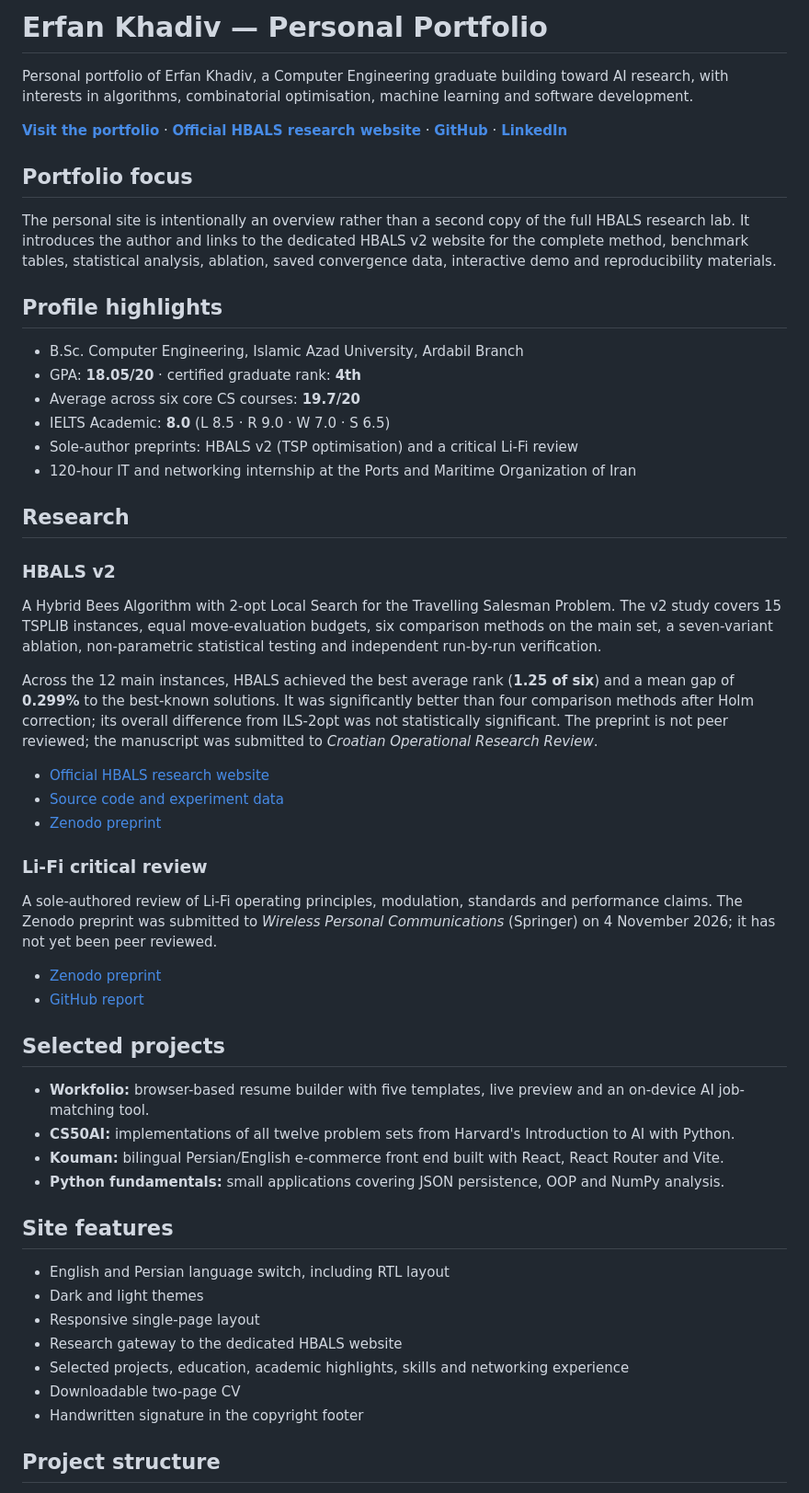
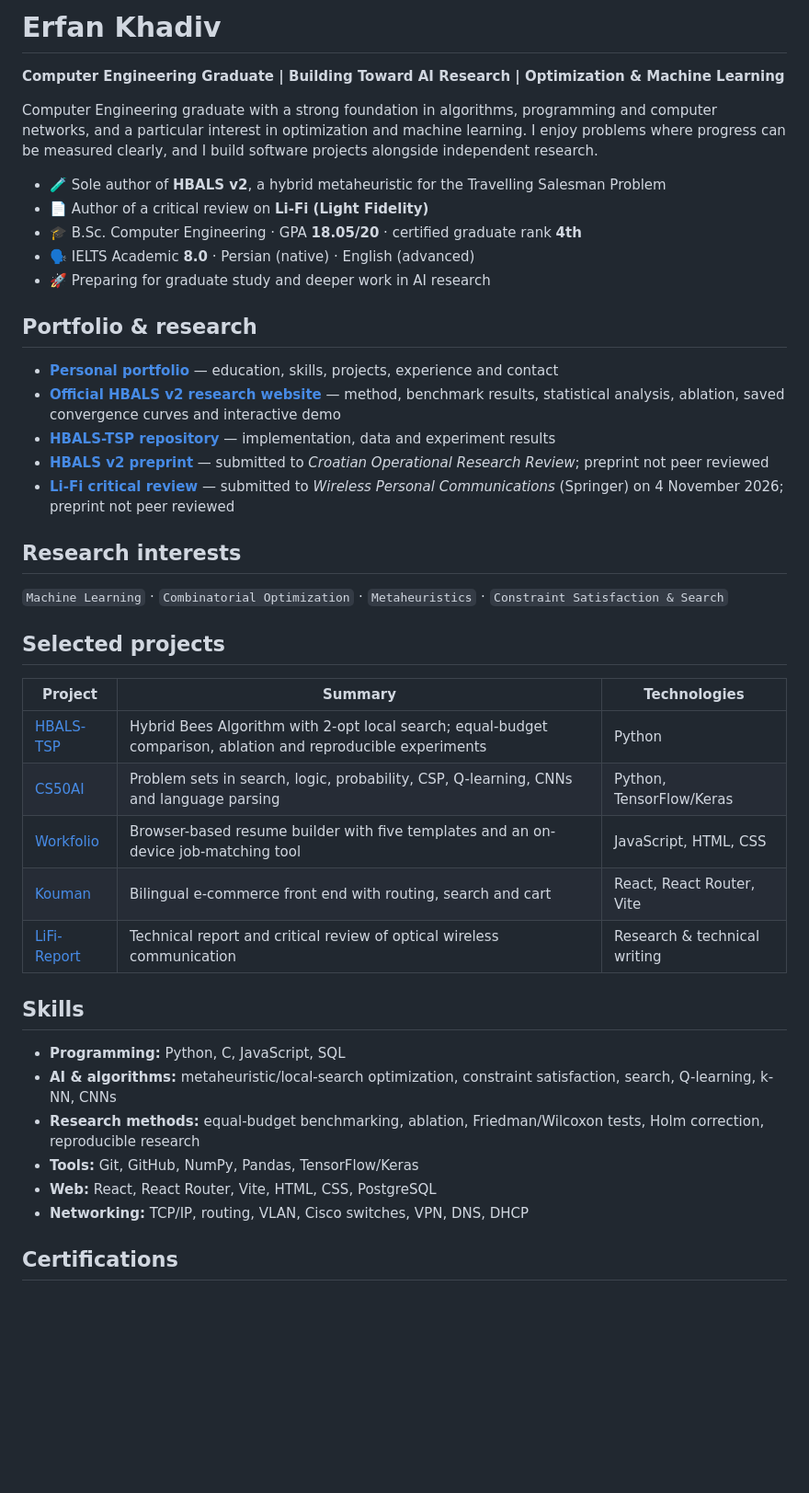
Before and after one commit to ErfanKhadiv/ErfanKhadiv.github.io, a Markdown page: README.md, the part around one of its changes. Shown at 92% size. Drawn GitHub-style; blank space fills up the shorter version.

```diff
--- a/README.md
+++ b/README.md
@@ -1,57 +1,45 @@
-# Erfan Khadiv — Personal Portfolio
+# Erfan Khadiv
 
-Personal portfolio of Erfan Khadiv, a Computer Engineering graduate building toward AI research, with interests in algorithms, combinatorial optimisation, machine learning and software development.
+**Computer Engineering Graduate | Building Toward AI Research | Optimization & Machine Learning**
 
-**[Visit the portfolio](https://erfankhadiv.github.io/)** · **[Official HBALS research website](https://erfankhadiv.github.io/HBALS-TSP/)** · **[GitHub](https://github.com/ErfanKhadiv)** · **[LinkedIn](https://www.linkedin.com/in/erfan-khadiv-777a66279/)**
+Computer Engineering graduate with a strong foundation in algorithms, programming and computer networks, and a particular interest in optimization and machine learning. I enjoy problems where progress can be measured clearly, and I build software projects alongside independent research.
 
-## Portfolio focus
+- 🧪 Sole author of **HBALS v2**, a hybrid metaheuristic for the Travelling Salesman Problem
+- 📄 Author of a critical review on **Li-Fi (Light Fidelity)**
+- 🎓 B.Sc. Computer Engineering · GPA **18.05/20** · certified graduate rank **4th**
+- 🗣️ IELTS Academic **8.0** · Persian (native) · English (advanced)
+- 🚀 Preparing for graduate study and deeper work in AI research
 
-The personal site is intentionally an overview rather than a second copy of the full HBALS research lab. It introduces the author and links to the dedicated HBALS v2 website for the complete method, benchmark tables, statistical analysis, ablation, saved convergence data, interactive demo and reproducibility materials.
+## Portfolio & research
 
-## Profile highlights
+- **[Personal portfolio](https://erfankhadiv.github.io/)** — education, skills, projects, experience and contact
+- **[Official HBALS v2 research website](https://erfankhadiv.github.io/HBALS-TSP/)** — method, benchmark results, statistical analysis, ablation, saved convergence curves and interactive demo
+- **[HBALS-TSP repository](https://github.com/ErfanKhadiv/HBALS-TSP)** — implementation, data and experiment results
+- **[HBALS v2 preprint](https://doi.org/10.5281/zenodo.23621275)** — submitted to *Croatian Operational Research Review*; preprint not peer reviewed
+- **[Li-Fi critical review](https://doi.org/10.5281/zenodo.23898313)** — submitted to *Wireless Personal Communications* (Springer) on 4 November 2026; preprint not peer reviewed
 
-- B.Sc. Computer Engineering, Islamic Azad University, Ardabil Branch
-- GPA: **18.05/20** · certified graduate rank: **4th**
-- Average across six core CS courses: **19.7/20**
-- IELTS Academic: **8.0** (L 8.5 · R 9.0 · W 7.0 · S 6.5)
-- Sole-author preprints: HBALS v2 (TSP optimisation) and a critical Li-Fi review
-- 120-hour IT and networking internship at the Ports and Maritime Organization of Iran
+## Research interests
 
-## Research
-
-### HBALS v2
-
-A Hybrid Bees Algorithm with 2-opt Local Search for the Travelling Salesman Problem. The v2 study covers 15 TSPLIB instances, equal move-evaluation budgets, six comparison methods on the main set, a seven-variant ablation, non-parametric statistical testing and independent run-by-run verification.
-
-Across the 12 main instances, HBALS achieved the best average rank (**1.25 of six**) and a mean gap of **0.299%** to the best-known solutions. It was significantly better than four comparison methods after Holm correction; its overall difference from ILS-2opt was not statistically significant. The preprint is not peer reviewed; the manuscript was submitted to *Croatian Operational Research Review*.
-
-- [Official HBALS research website](https://erfankhadiv.github.io/HBALS-TSP/)
-- [Source code and experiment data](https://github.com/ErfanKhadiv/HBALS-TSP)
-- [Zenodo preprint](https://doi.org/10.5281/zenodo.23621275)
-
-### Li-Fi critical review
-
-A sole-authored review of Li-Fi operating principles, modulation, standards and performance claims. The Zenodo preprint was submitted to *Wireless Personal Communications* (Springer) on 4 November 2026; it has not yet been peer reviewed.
-
-- [Zenodo preprint](https://doi.org/10.5281/zenodo.23898313)
-- [GitHub report](https://github.com/ErfanKhadiv/LiFi-Report)
+`Machine Learning` · `Combinatorial Optimization` · `Metaheuristics` · `Constraint Satisfaction & Search`
 
 ## Selected projects
 
-- **Workfolio:** browser-based resume builder with five templates, live preview and an on-device AI job-matching tool.
-- **CS50AI:** implementations of all twelve problem sets from Harvard's Introduction to AI with Python.
-- **Kouman:** bilingual Persian/English e-commerce front end built with React, React Router and Vite.
-- **Python fundamentals:** small applications covering JSON persistence, OOP and NumPy analysis.
+| Project | Summary | Technologies |
+| --- | --- | --- |
+| [HBALS-TSP](https://github.com/ErfanKhadiv/HBALS-TSP) | Hybrid Bees Algorithm with 2-opt local search; equal-budget comparison, ablation and reproducible experiments | Python |
+| [CS50AI](https://github.com/ErfanKhadiv/CS50AI) | Problem sets in search, logic, probability, CSP, Q-learning, CNNs and language parsing | Python, TensorFlow/Keras |
+| [Workfolio](https://github.com/ErfanKhadiv/Workfolio) | Browser-based resume builder with five templates and an on-device job-matching tool | JavaScript, HTML, CSS |
+| [Kouman](https://github.com/ErfanKhadiv/Kouman) | Bilingual e-commerce front end with routing, search and cart | React, React Router, Vite |
+| [LiFi-Report](https://github.com/ErfanKhadiv/LiFi-Report) | Technical report and critical review of optical wireless communication | Research & technical writing |
 
-## Site features
+## Skills
 
-- English and Persian language switch, including RTL layout
-- Dark and light themes
-- Responsive single-page layout
-- Research gateway to the dedicated HBALS website
-- Selected projects, education, academic highlights, skills and networking experience
-- Downloadable two-page CV
-- Handwritten signature in the copyright footer
+- **Programming:** Python, C, JavaScript, SQL
+- **AI & algorithms:** metaheuristic/local-search optimization, constraint satisfaction, search, Q-learning, k-NN, CNNs
+- **Research methods:** equal-budget benchmarking, ablation, Friedman/Wilcoxon tests, Holm correction, reproducible research
+- **Tools:** Git, GitHub, NumPy, Pandas, TensorFlow/Keras
+- **Web:** React, React Router, Vite, HTML, CSS, PostgreSQL
+- **Networking:** TCP/IP, routing, VLAN, Cisco switches, VPN, DNS, DHCP
 
-## Project structure
+## Certifications
 
```
Also changed, not shown: other parts of README.md (+1 -33 lines).
